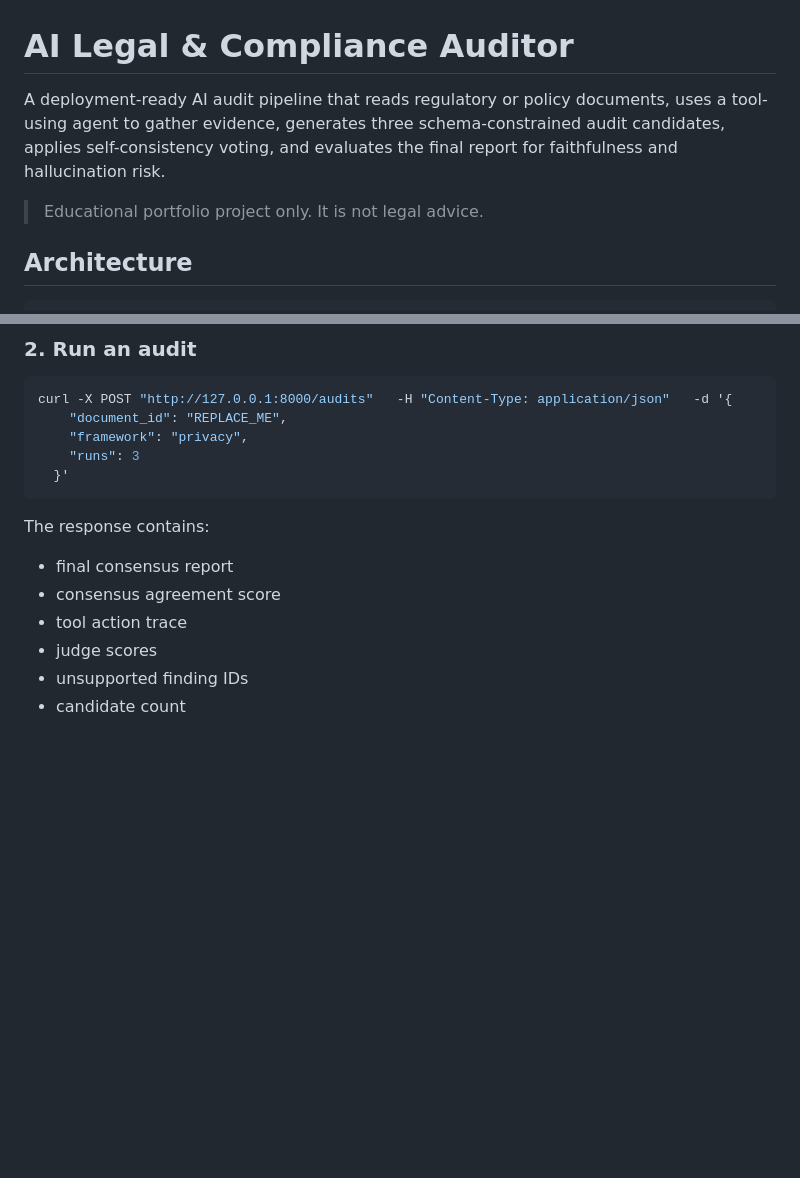
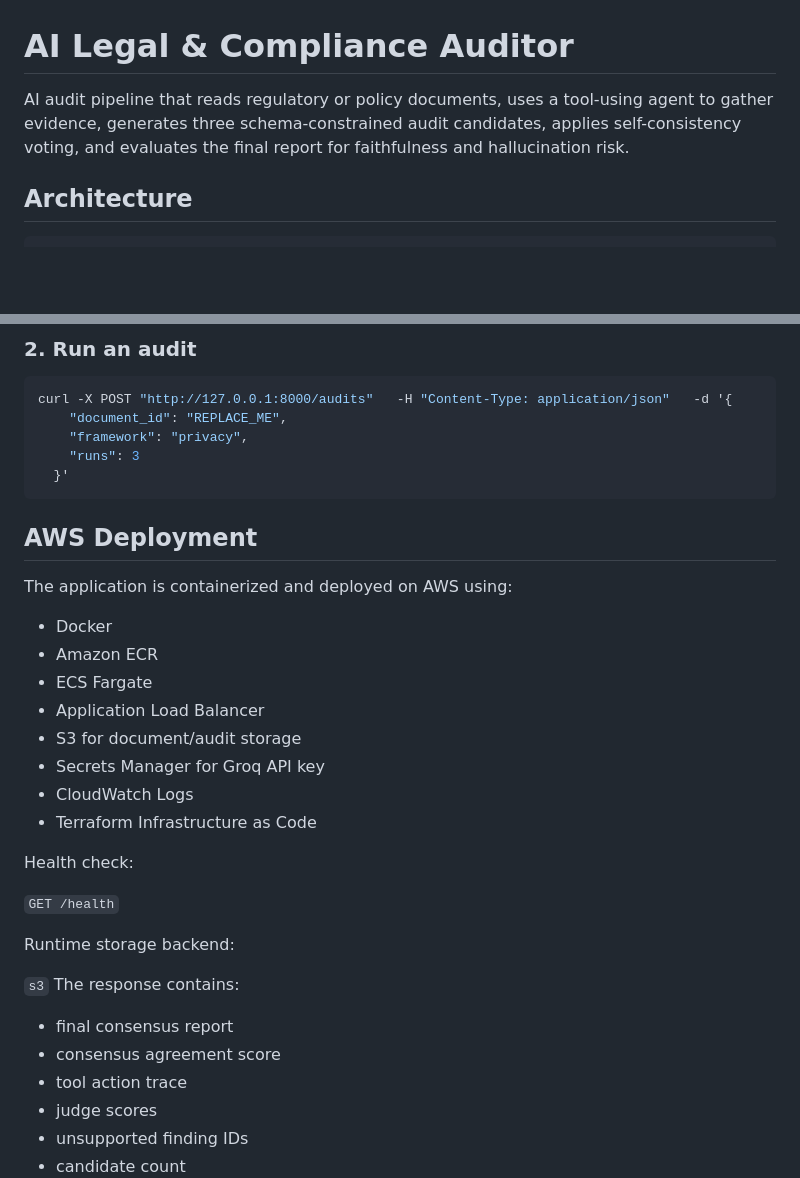
Before and after one commit to shambhavishanbhag1910/Legal-Compliance-Auditor-agent, a Markdown page: README.md, 2 parts joined by grey strips. Rendered like a GitHub page; blank space fills up the shorter version.

````diff
--- a/README.md
+++ b/README.md
@@ -1,8 +1,7 @@
 # AI Legal & Compliance Auditor
 
-A deployment-ready AI audit pipeline that reads regulatory or policy documents, uses a tool-using agent to gather evidence, generates three schema-constrained audit candidates, applies self-consistency voting, and evaluates the final report for faithfulness and hallucination risk.
+AI audit pipeline that reads regulatory or policy documents, uses a tool-using agent to gather evidence, generates three schema-constrained audit candidates, applies self-consistency voting, and evaluates the final report for faithfulness and hallucination risk.
 
-> Educational portfolio project only. It is not legal advice.
 
 ## Architecture
 
@@ -192,6 +249,26 @@ curl -X POST "http://127.0.0.1:8000/audits"   -H "Content-Type: application/json
   }'
 ```
 
+## AWS Deployment
+
+The application is containerized and deployed on AWS using:
+
+- Docker
+- Amazon ECR
+- ECS Fargate
+- Application Load Balancer
+- S3 for document/audit storage
+- Secrets Manager for Groq API key
+- CloudWatch Logs
+- Terraform Infrastructure as Code
+
+Health check:
+
+`GET /health`
+
+Runtime storage backend:
+
+`s3`
 The response contains:
 
 - final consensus report
````
Also changed, not shown: other parts of README.md (+62 -2 lines), docs/DEPLOYMENT.md (added, +30 -0 lines), image.png (added), 4 other files.
